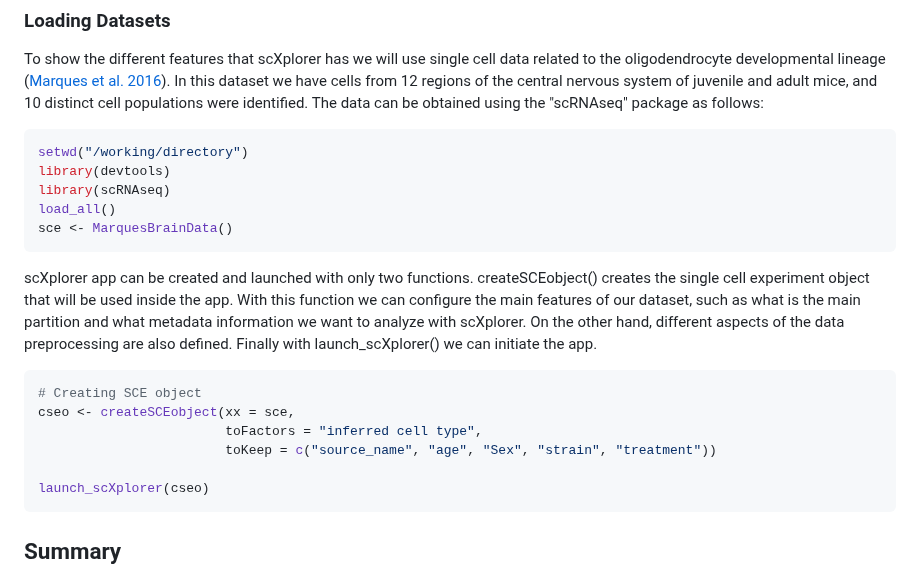
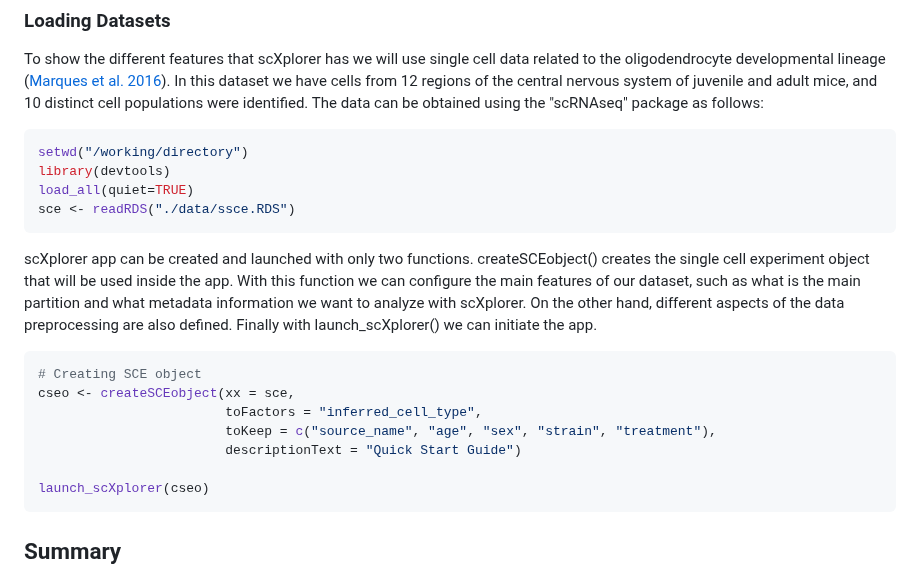
Before and after one commit to chernolabs/scX, a Markdown page: README.md, the part around one of its changes. Drawn GitHub-style.

````diff
--- a/README.md
+++ b/README.md
@@ -26,17 +26,17 @@ To show the different features that scXplorer has we will use single cell data r
 ```R
 setwd("/working/directory")
 library(devtools)
-library(scRNAseq)
-load_all()
-sce <- MarquesBrainData()
+load_all(quiet=TRUE)
+sce <- readRDS("./data/ssce.RDS")
 ```
 scXplorer app can be created and launched with only two functions. createSCEobject() creates the single cell experiment object that will be used inside the app. With this function we can configure the main features of our dataset, such as what is the main partition and what metadata information we want to analyze with scXplorer.  On the other hand, different aspects of the data preprocessing are also defined. Finally with launch_scXplorer() we can initiate the app.
 
 ```R
 # Creating SCE object
 cseo <- createSCEobject(xx = sce,
-                        toFactors = "inferred cell type",
-                        toKeep = c("source_name", "age", "Sex", "strain", "treatment"))
+                        toFactors = "inferred_cell_type",
+                        toKeep = c("source_name", "age", "sex", "strain", "treatment"),
+                        descriptionText = "Quick Start Guide")
 
 launch_scXplorer(cseo)
 ```
````
Also changed, not shown: other parts of README.md (+3 -2 lines).
